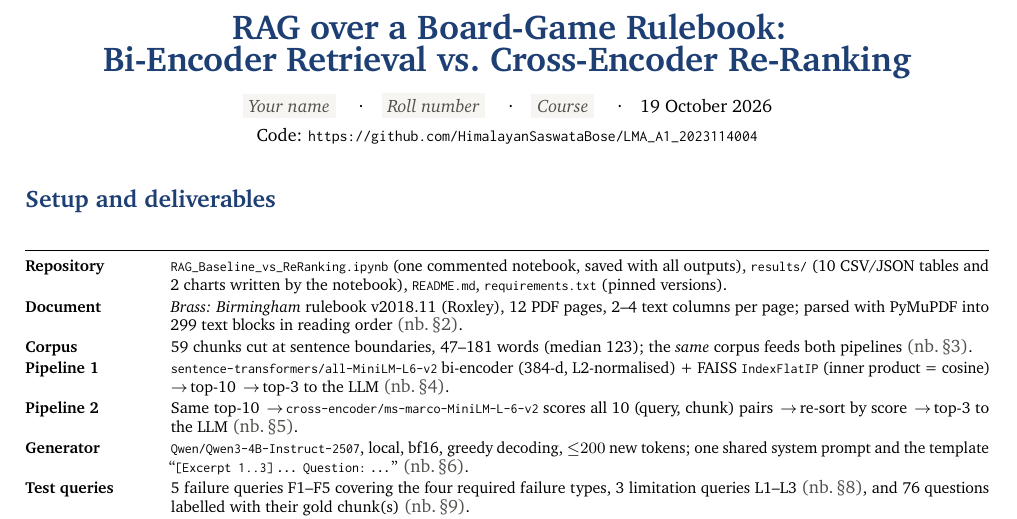
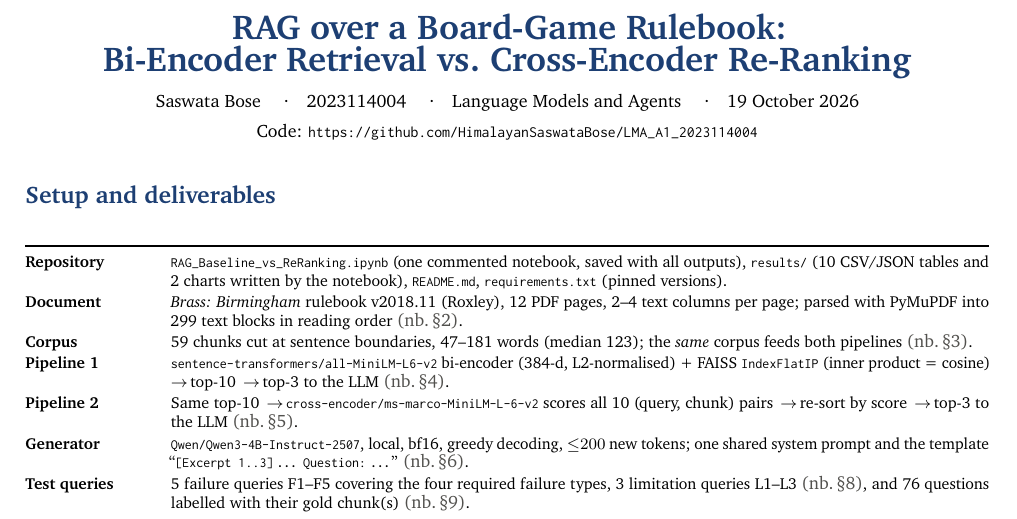
Before and after one commit to HimalayanSaswataBose/LMA_A1_2023114004, a LaTeX document (report/report.tex): part of page 1 of 3, cut so that both start at the same text. Compiled offline with pdfLaTeX.

Commit message:
Report: fill in name, roll number and course
Co-Authored-By: Claude Opus 5.5 <noreply@anthropic.com>

```diff
--- a/report/report.tex
+++ b/report/report.tex
@@ -89,8 +89,8 @@
 \begin{center}
   {\LARGE\bfseries\color{heading} RAG over a Board-Game Rulebook:\\[2pt]
    Bi-Encoder Retrieval vs.\ Cross-Encoder Re-Ranking}\\[6pt]
-  {\small \fillin{Your name} \quad·\quad \fillin{Roll number} \quad·\quad
-   \fillin{Course} \quad·\quad 19 October 2026}\\[3pt]
+  {\small Saswata Bose \quad·\quad 2023114004 \quad·\quad
+   Language Models and Agents \quad·\quad 19 October 2026}\\[3pt]
   {\small Code: \url{https://github.com/HimalayanSaswataBose/LMA_A1_2023114004}}
 \end{center}
 \vspace{-4pt}
```
Also changed, not shown: report/report.pdf.
